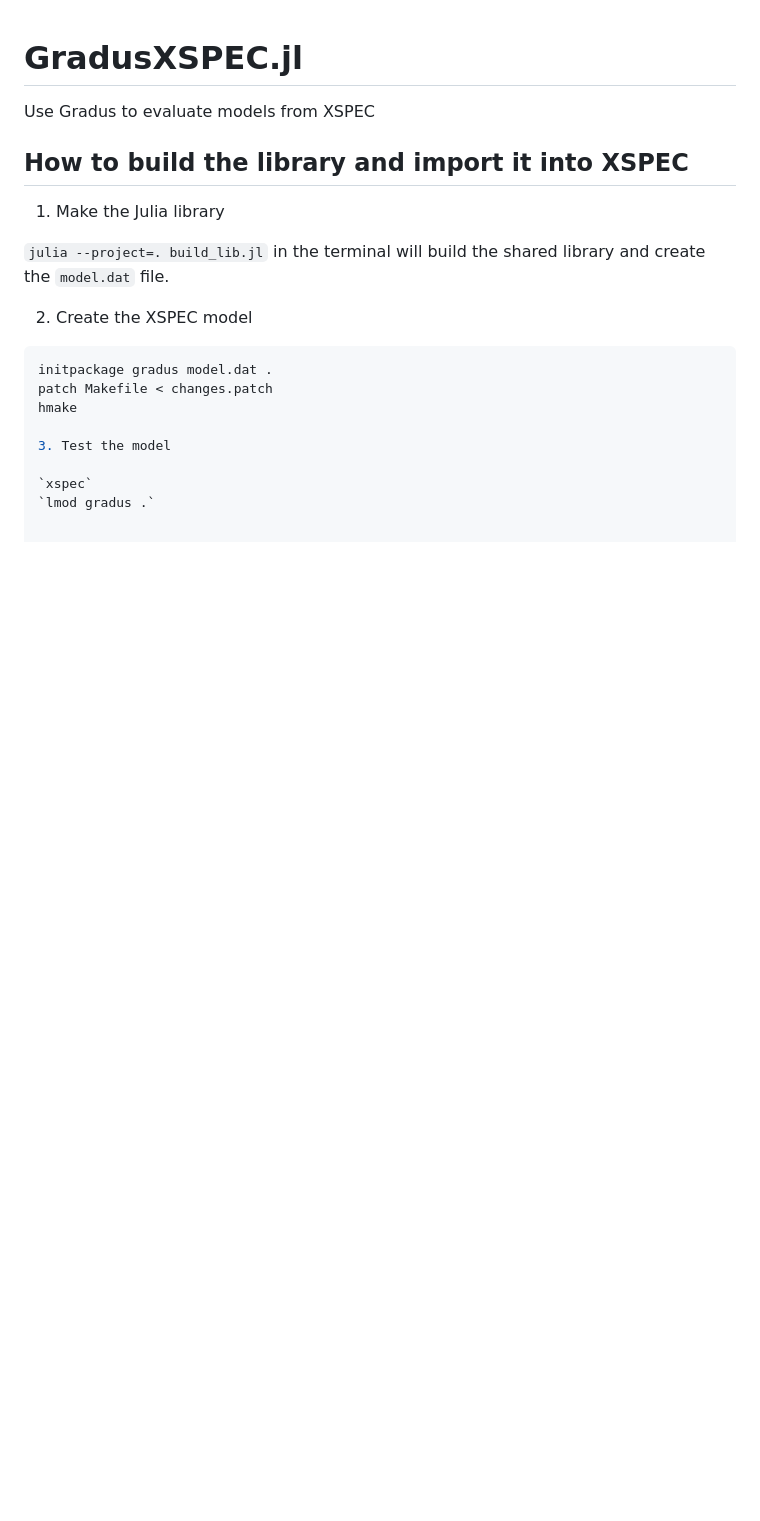
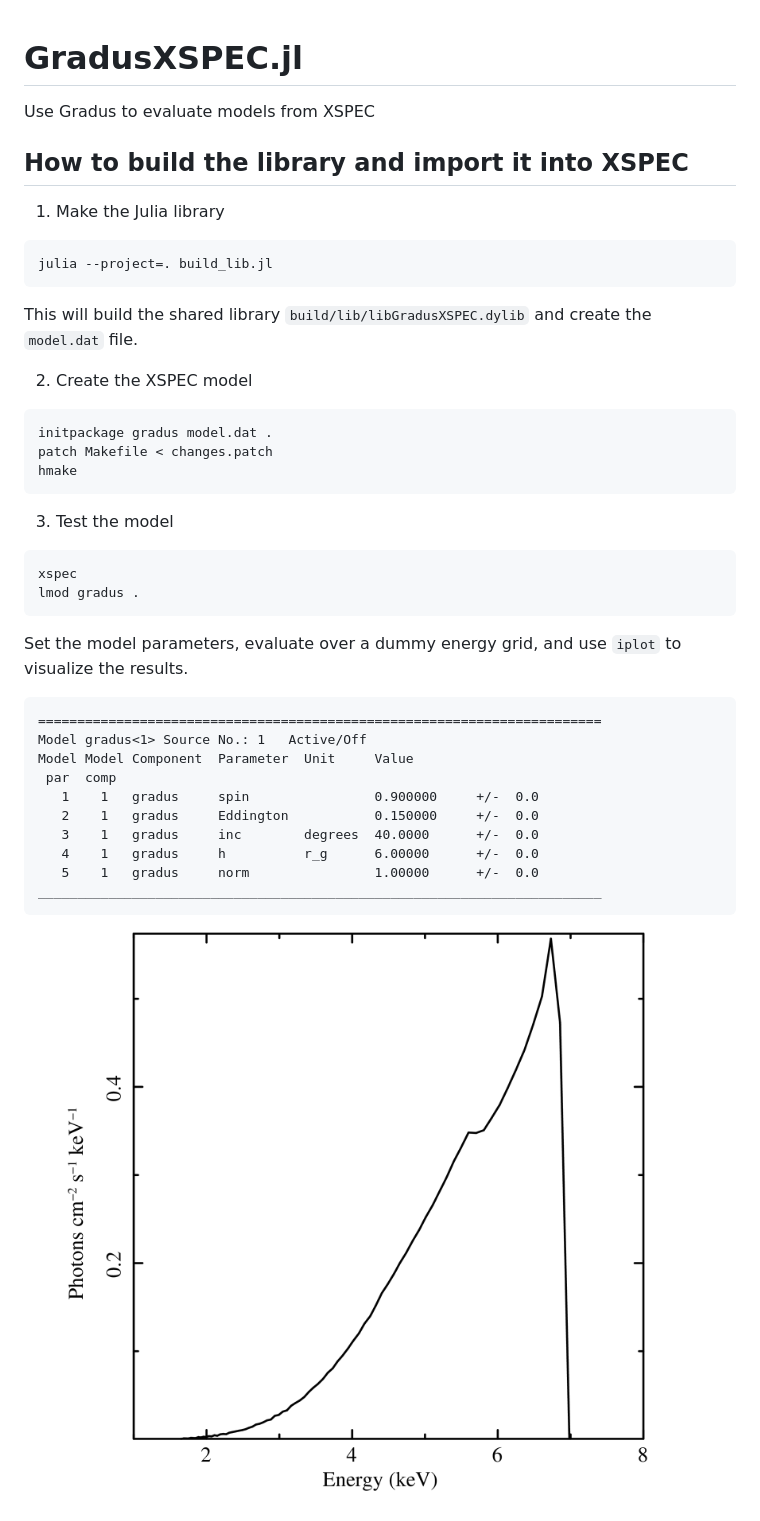
Before and after one commit to phajy/GradusXSPEC.jl, a Markdown page: README.md, the part around the change. GitHub-like rendering; pictures changed too: figs/pgplot.png (added); blank space fills up the shorter version.

Commit message:
feat: README with output example plot

````diff
--- a/README.md
+++ b/README.md
@@ -6,7 +6,11 @@ Use Gradus to evaluate models from XSPEC
 
 1. Make the Julia library
 
-`julia --project=. build_lib.jl` in the terminal will build the shared library and create the `model.dat` file.
+```sh
+julia --project=. build_lib.jl
+```
+
+This will build the shared library `build/lib/libGradusXSPEC.dylib` and create the `model.dat` file.
 
 2. Create the XSPEC model
 
@@ -14,8 +18,28 @@ Use Gradus to evaluate models from XSPEC
 initpackage gradus model.dat .
 patch Makefile < changes.patch
 hmake
+```
 
 3. Test the model
 
-`xspec`
-`lmod gradus .`
+```
+xspec
+lmod gradus .
+```
+
+Set the model parameters, evaluate over a dummy energy grid, and use `iplot` to visualize the results.
+
+```
+========================================================================
+Model gradus<1> Source No.: 1   Active/Off
+Model Model Component  Parameter  Unit     Value
+ par  comp
+   1    1   gradus     spin                0.900000     +/-  0.0
+   2    1   gradus     Eddington           0.150000     +/-  0.0
+   3    1   gradus     inc        degrees  40.0000      +/-  0.0
+   4    1   gradus     h          r_g      6.00000      +/-  0.0
+   5    1   gradus     norm                1.00000      +/-  0.0
+________________________________________________________________________
+```
+
+![XSPEC plot output](figs/pgplot.png)
````
